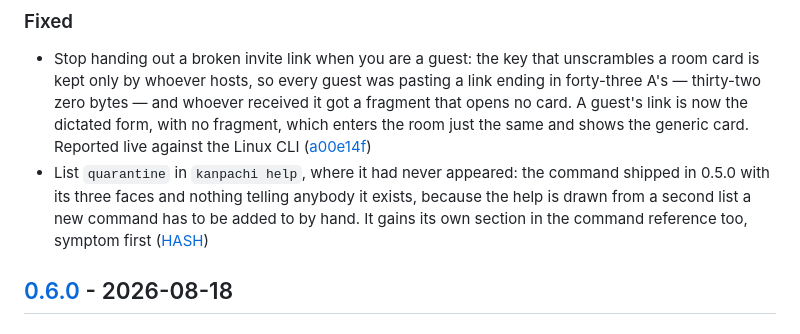
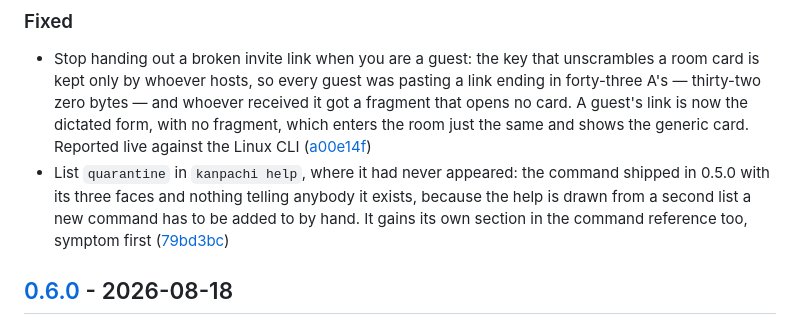
Before and after one commit to alvarogabrielgomez/kanpachi, a Markdown page: CHANGELOG.md, the part around the change. Rendered like a GitHub page.

Commit message:
docs(changelog): link the help fix to its commit

```diff
--- a/CHANGELOG.md
+++ b/CHANGELOG.md
@@ -11,7 +11,7 @@ This file is in English, like commit messages and release notes, because a relea
 ### Fixed
 
 - Stop handing out a broken invite link when you are a guest: the key that unscrambles a room card is kept only by whoever hosts, so every guest was pasting a link ending in forty-three A's — thirty-two zero bytes — and whoever received it got a fragment that opens no card. A guest's link is now the dictated form, with no fragment, which enters the room just the same and shows the generic card. Reported live against the Linux CLI ([a00e14f](https://github.com/alvarogabrielgomez/kanpachi/commit/a00e14f))
-- List `quarantine` in `kanpachi help`, where it had never appeared: the command shipped in 0.5.0 with its three faces and nothing telling anybody it exists, because the help is drawn from a second list a new command has to be added to by hand. It gains its own section in the command reference too, symptom first ([HASH](https://github.com/alvarogabrielgomez/kanpachi/commit/HASH))
+- List `quarantine` in `kanpachi help`, where it had never appeared: the command shipped in 0.5.0 with its three faces and nothing telling anybody it exists, because the help is drawn from a second list a new command has to be added to by hand. It gains its own section in the command reference too, symptom first ([79bd3bc](https://github.com/alvarogabrielgomez/kanpachi/commit/79bd3bc))
 
 ## [0.6.0] - 2026-08-18
 
```
